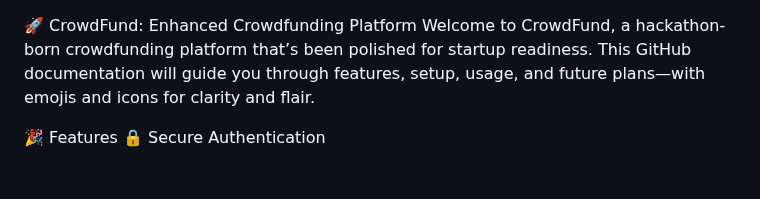
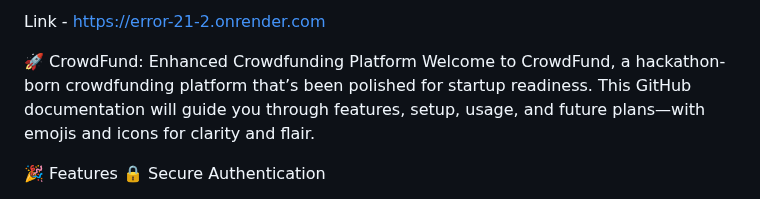
Before and after one commit to Koushal31/ERROR_21_, a Markdown page: README.md, the part around the change. GitHub-like rendering.

Commit message:
Add project link to README

```diff
--- a/README.md
+++ b/README.md
@@ -1,3 +1,5 @@
+Link - https://error-21-2.onrender.com
+
 🚀 CrowdFund: Enhanced Crowdfunding Platform
 Welcome to CrowdFund, a hackathon-born crowdfunding platform that’s been polished for startup readiness. This GitHub documentation will guide you through features, setup, usage, and future plans—with emojis and icons for clarity and flair.
 
```
